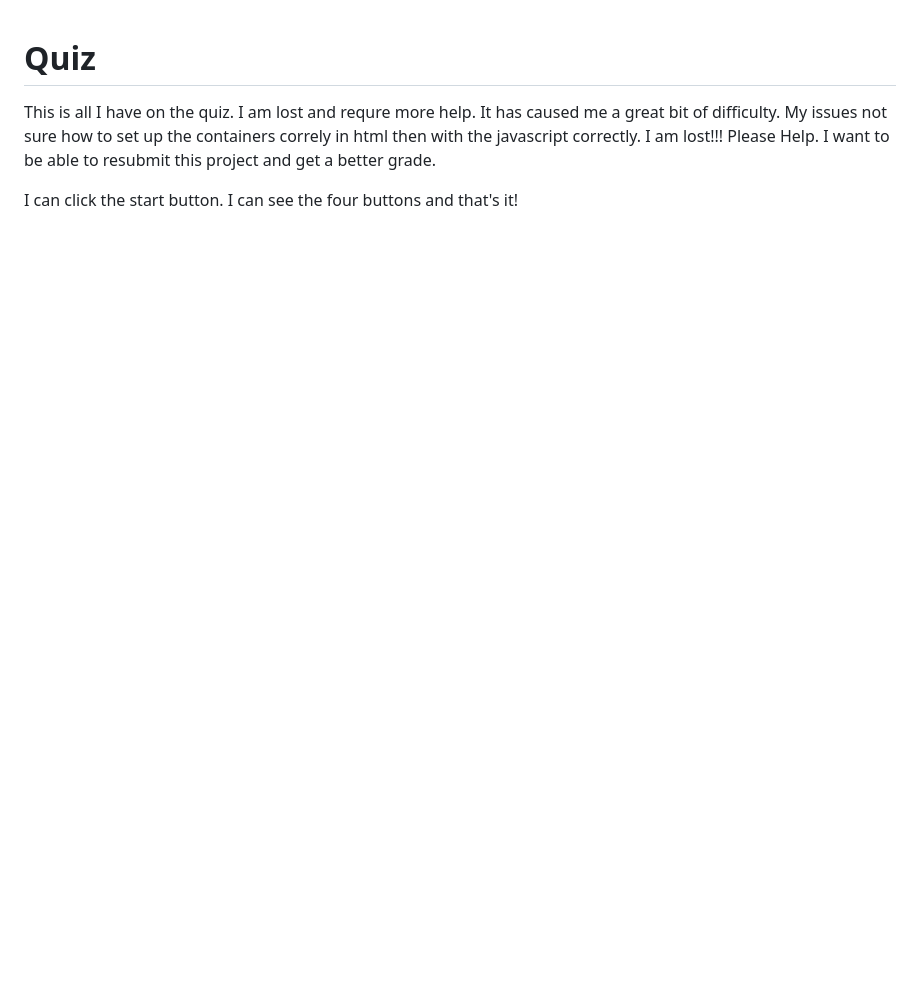
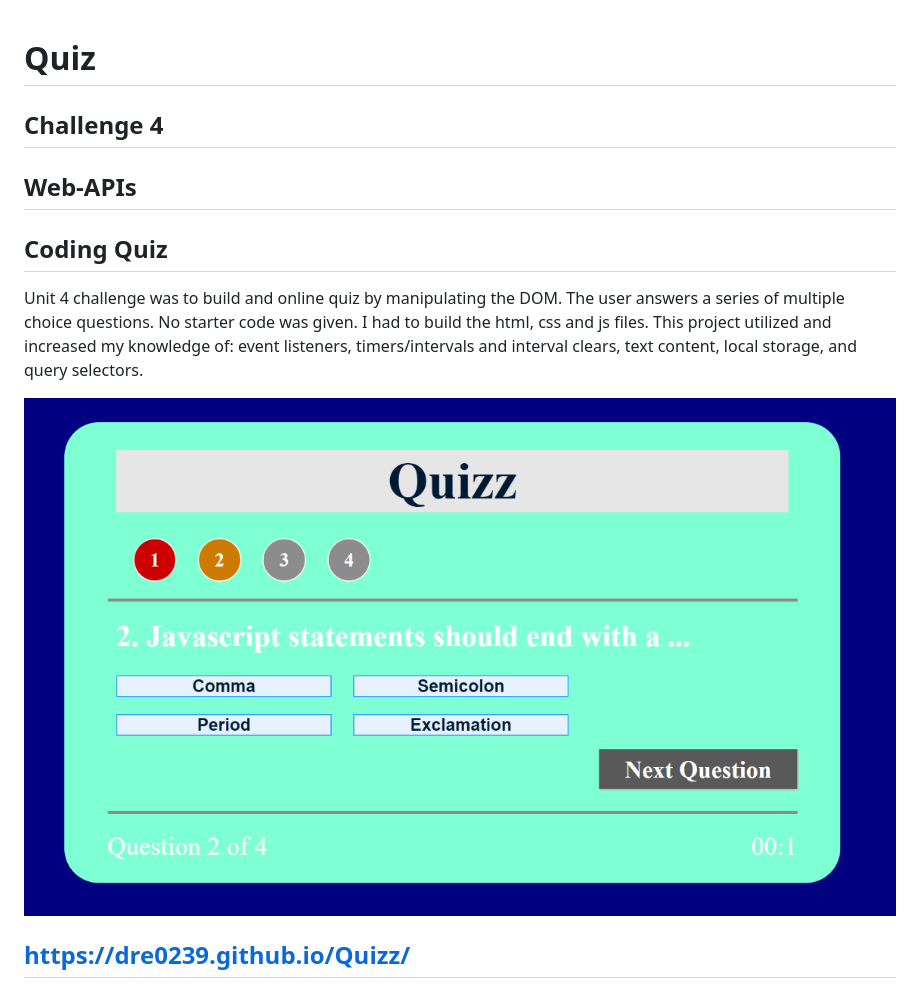
Before and after one commit to Dre0239/Quizz, a Markdown page: README.md, the part around the change. Rendered like a GitHub page; pictures changed too: assets/Quizz.png (added); blank space fills up the shorter version.

Commit message:
reworked the challenge.

```diff
--- a/README.md
+++ b/README.md
@@ -1,6 +1,13 @@
 # Quiz
 
-This is all I have on the quiz. I am lost and requre more help. It has caused me a great bit of difficulty.
-My issues not sure how to set up the containers correly in html then with the javascript correctly. I am lost!!! Please Help. I want to be able to resubmit this project and get a better grade.
+## Challenge 4
 
-I can click the start button. I can see the four buttons and that's it!
+## Web-APIs
+
+## Coding Quiz
+
+Unit 4 challenge was to build and online quiz by manipulating the DOM. The user answers a series of multiple choice questions. No starter code was given. I had to build the html, css and js files. This project utilized and increased my knowledge of: event listeners, timers/intervals and interval clears, text content, local storage, and query selectors.
+
+<img src="./assets/Quizz.png" alt ="pic of app" title="Quizz" />
+
+## https://dre0239.github.io/Quizz/
```
Also changed, not shown: 4 other files.
